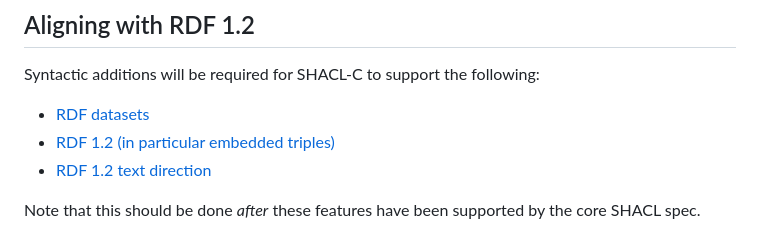
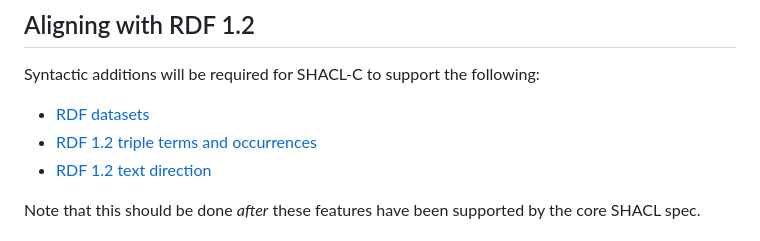
Before and after one commit to w3c/shacl, a Markdown page: shacl-compact-syntax/scope.md, the part around the change. Rendered like a GitHub page.

```diff
--- a/shacl-compact-syntax/scope.md
+++ b/shacl-compact-syntax/scope.md
@@ -11,7 +11,7 @@ This document outlines the scope of new features to be supported.
 Syntactic additions will be required for SHACL-C to support the following:
 
  - [RDF datasets](https://github.com/w3c/shacl/issues/22)
- - [RDF 1.2 (in particular embedded triples)](https://github.com/w3c/shacl/issues/23)
+ - [RDF 1.2 triple terms and occurrences](https://github.com/w3c/shacl/issues/23)
  - [RDF 1.2 text direction](https://github.com/w3c/shacl/issues/24)
 
 Note that this should be done *after* these features have been supported by the core SHACL spec.
```
